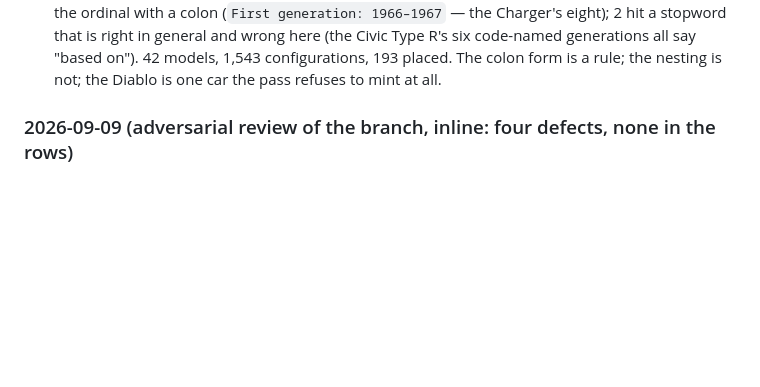
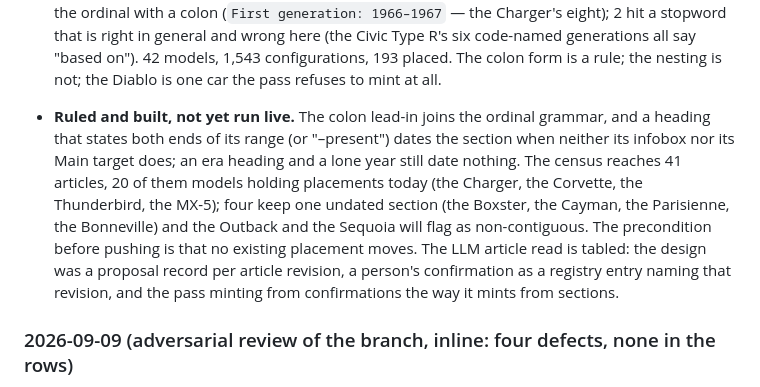
Before and after one commit to gdeshmukh/Carmanac, a Markdown page: PROGRESS.md, the part around one of its changes. GitHub-like rendering; blank space fills up the shorter version.

Commit message:
docs: PROGRESS records the grammar ruling and the live check still owed
The In Flight paragraph now says what the branch waits on: the last commit
run live against the placement snapshot, then the push and the one PR. The
tabled LLM design is kept in one sentence so it does not leave with the
conversation.

```diff
--- a/PROGRESS.md
+++ b/PROGRESS.md
@@ -133,6 +133,17 @@ the completed F1-F9 fix queue and the 2026-07 review findings.
   stopword that is right in general and wrong here (the Civic Type R's six code-named
   generations all say "based on"). 42 models, 1,543 configurations, 193 placed. The colon form
   is a rule; the nesting is not; the Diablo is one car the pass refuses to mint at all.
+
+- **Ruled and built, not yet run live.** The colon lead-in joins the ordinal grammar, and a
+  heading that states both ends of its range (or "–present") dates the section when neither
+  its infobox nor its Main target does; an era heading and a lone year still date nothing.
+  The census reaches 41 articles, 20 of them models holding placements today (the Charger,
+  the Corvette, the Thunderbird, the MX-5); four keep one undated section (the Boxster, the
+  Cayman, the Parisienne, the Bonneville) and the Outback and the Sequoia will flag as
+  non-contiguous. The precondition before pushing is that no existing placement moves. The
+  LLM article read is tabled: the design was a proposal record per article revision, a
+  person's confirmation as a registry entry naming that revision, and the pass minting from
+  confirmations the way it mints from sections.
 
 ### 2026-09-09 (adversarial review of the branch, inline: four defects, none in the rows)
 
```
Also changed, not shown: other parts of PROGRESS.md (+1 -1 lines).
